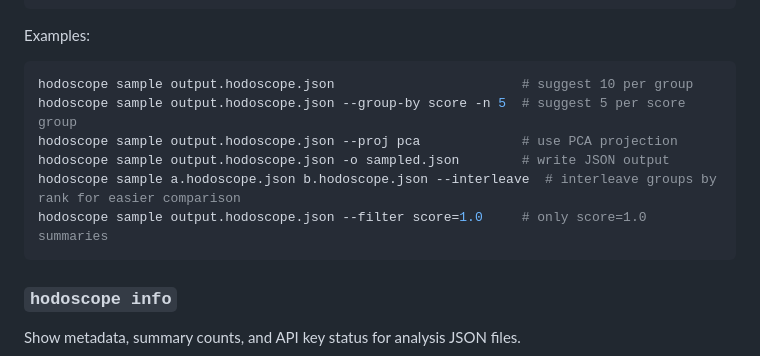
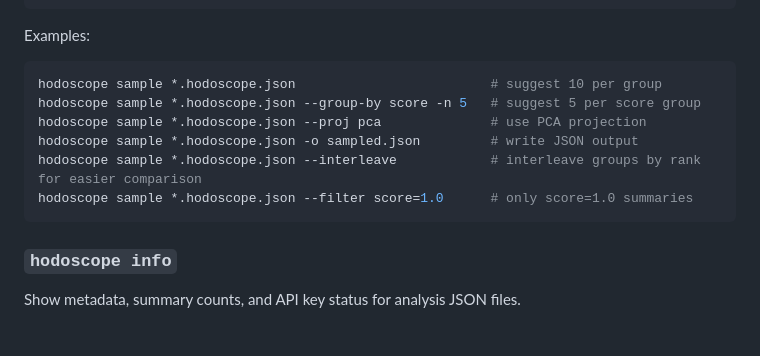
Before and after one commit to AR-FORUM/hodoscope, a Markdown page: README.md, the part around the change. Drawn GitHub-style; blank space fills up the shorter version.

Commit message:
Use multi-file glob in sample CLI examples
Co-Authored-By: Claude Opus 4.6 <noreply@anthropic.com>

````diff
--- a/README.md
+++ b/README.md
@@ -203,12 +203,12 @@ Options:
 Examples:
 
 ```bash
-hodoscope sample output.hodoscope.json                        # suggest 10 per group
-hodoscope sample output.hodoscope.json --group-by score -n 5  # suggest 5 per score group
-hodoscope sample output.hodoscope.json --proj pca             # use PCA projection
-hodoscope sample output.hodoscope.json -o sampled.json        # write JSON output
-hodoscope sample a.hodoscope.json b.hodoscope.json --interleave  # interleave groups by rank for easier comparison
-hodoscope sample output.hodoscope.json --filter score=1.0     # only score=1.0 summaries
+hodoscope sample *.hodoscope.json                         # suggest 10 per group
+hodoscope sample *.hodoscope.json --group-by score -n 5   # suggest 5 per score group
+hodoscope sample *.hodoscope.json --proj pca              # use PCA projection
+hodoscope sample *.hodoscope.json -o sampled.json         # write JSON output
+hodoscope sample *.hodoscope.json --interleave            # interleave groups by rank for easier comparison
+hodoscope sample *.hodoscope.json --filter score=1.0      # only score=1.0 summaries
 ```
 
 ### `hodoscope info`
````
